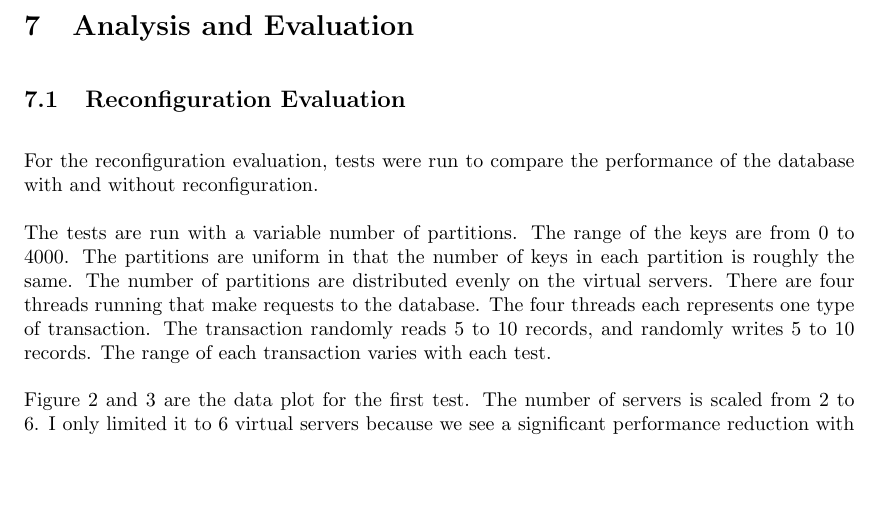
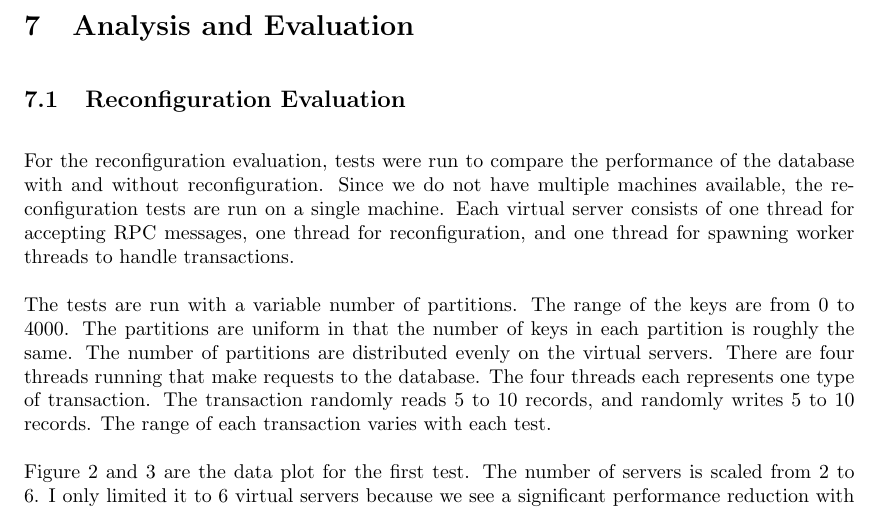
Before and after one commit to wzheng/lock_service, a LaTeX document (writeup/writeup.tex): part of page 7 of 11, cut so that both start at the same text, the shorter picture padded with empty space. Compiled offline with pdfLaTeX.

Commit message:
Added some clarifications about experiments run

```diff
--- a/writeup/writeup.tex
+++ b/writeup/writeup.tex
@@ -205,6 +205,9 @@ We tested the simple case of two workers in separate threads wanting to obtain a
 \subsection{Reconfiguration Evaluation}
 
 For the reconfiguration evaluation, tests were run to compare the performance of the database with and without reconfiguration.
+Since we do not have multiple machines available, the reconfiguration tests are run on a single machine. Each virtual server
+consists of one thread for accepting RPC messages, one thread for reconfiguration, and one thread for spawning worker
+threads to handle transactions.
 
 The tests are run with a variable number of partitions. The range of the keys are from 0 to 4000. The partitions are uniform in that the number
 of keys in each partition is roughly the same. The number of partitions are distributed evenly on the virtual servers.
```
Also changed, not shown: writeup/writeup.pdf.
